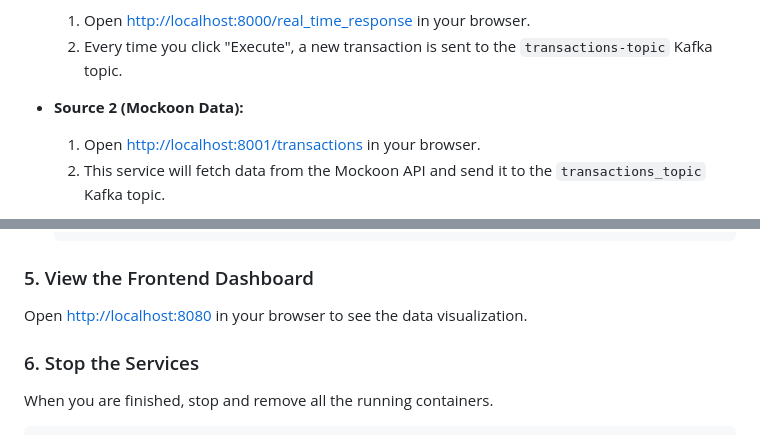
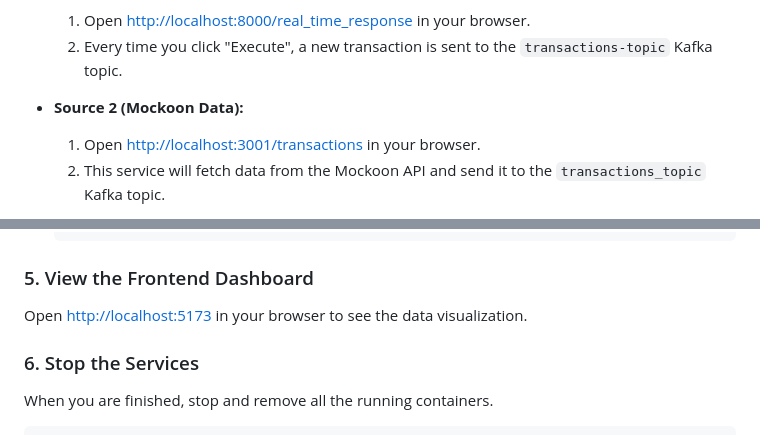
Before and after one commit to amineelgardoum-rgb/transactions_e_commerce_pipeline, a Markdown page: README.md, 2 parts joined by grey strips. GitHub-like rendering.

Commit message:
Changes to be committed: 	modified:   README.md

```diff
--- a/README.md
+++ b/README.md
@@ -87,7 +87,7 @@ The producers are exposed via FastAPI. You can use the interactive API documenta
   2. Every time you click "Execute", a new transaction is sent to the `transactions-topic` Kafka topic.
 - **Source 2 (Mockoon Data):**
 
-  1. Open [http://localhost:8001/transactions](http://localhost:8001/transactions) in your browser.
+  1. Open [http://localhost:3001/transactions](http://localhost:3001/transactions) in your browser.
   2. This service will fetch data from the Mockoon API and send it to the `transactions_topic` Kafka topic.
 
 > **What's Happening?**
@@ -131,7 +131,7 @@ You can connect to the MongoDB instance to verify that the data has been saved.
 
 ### 5. View the Frontend Dashboard
 
-Open [http://localhost:8080](http://localhost:8080) in your browser to see the data visualization.
+Open [http://localhost:5173](http://localhost:5173) in your browser to see the data visualization.
 
 ### 6. Stop the Services
 
```
